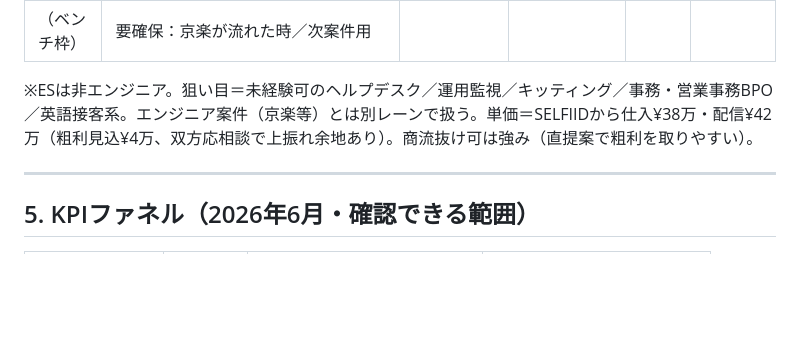
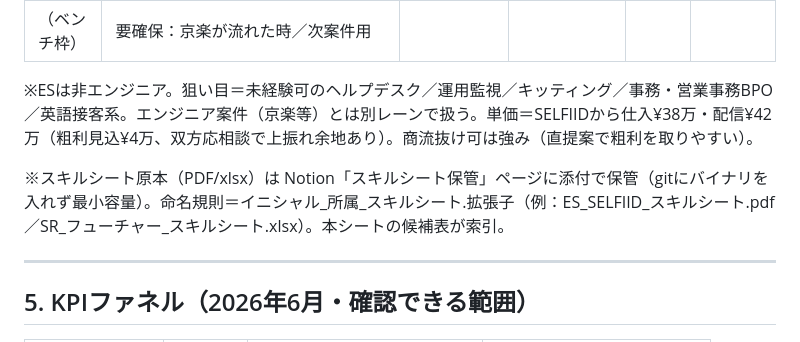
Before and after one commit to ktakahashi7755-creator/its-company-os, a Markdown page: data/営業進捗シート.md, the part around the change. GitHub-like rendering; blank space fills up the shorter version.

Commit message:
data: add skill-sheet storage pointer (Notion attachments, git stays lean)
Co-Authored-By: Claude Opus 4.8 <noreply@anthropic.com>
Claude-Session: https://claude.ai/code/session_01HMVYmKfHZQRM8cd4wVpBhh

```diff
--- a/data/営業進捗シート.md
+++ b/data/営業進捗シート.md
@@ -47,6 +47,8 @@
 
 ※ESは非エンジニア。狙い目＝未経験可のヘルプデスク／運用監視／キッティング／事務・営業事務BPO／英語接客系。エンジニア案件（京楽等）とは別レーンで扱う。単価＝SELFIIDから仕入¥38万・配信¥42万（粗利見込¥4万、双方応相談で上振れ余地あり）。商流抜け可は強み（直提案で粗利を取りやすい）。
 
+※スキルシート原本（PDF/xlsx）は Notion「スキルシート保管」ページに添付で保管（gitにバイナリを入れず最小容量）。命名規則＝イニシャル_所属_スキルシート.拡張子（例：ES_SELFIID_スキルシート.pdf／SR_フューチャー_スキルシート.xlsx）。本シートの候補表が索引。
+
 ---
 
 ## 5. KPIファネル（2026年6月・確認できる範囲）
```
